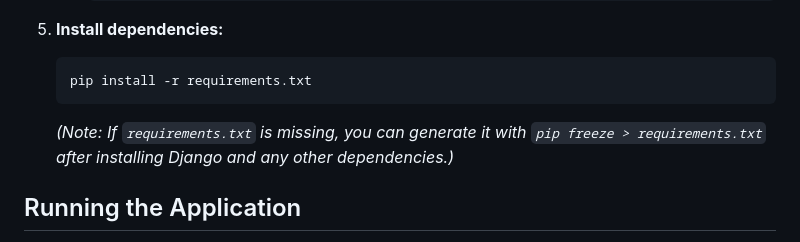
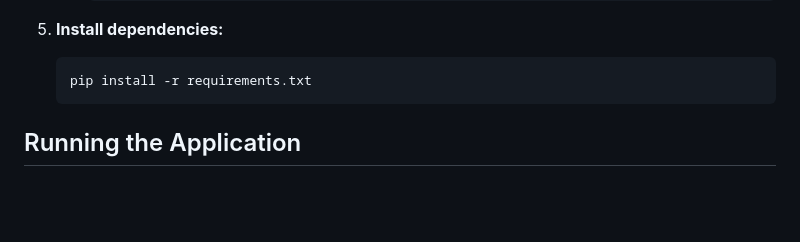
Before and after one commit to Hemanth0411/Lab_Attendance, a Markdown page: Readme.md, the part around the change. Rendered like a GitHub page; blank space fills up the shorter version.

````diff
--- a/Readme.md
+++ b/Readme.md
@@ -34,7 +34,6 @@ This project is a web application designed to manage lab attendance.
     ```bash
     pip install -r requirements.txt
     ```
-    *(Note: If `requirements.txt` is missing, you can generate it with `pip freeze > requirements.txt` after installing Django and any other dependencies.)*
 
 ## Running the Application
 
````
